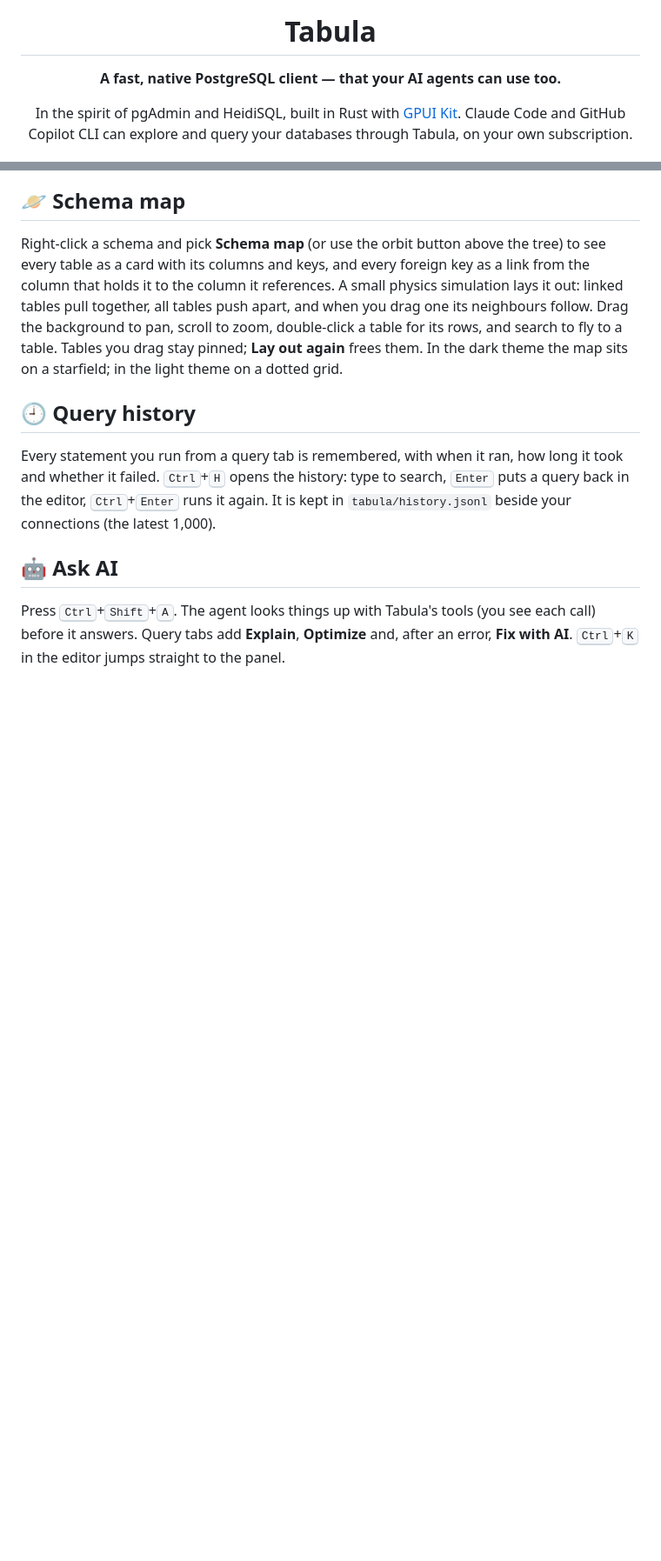
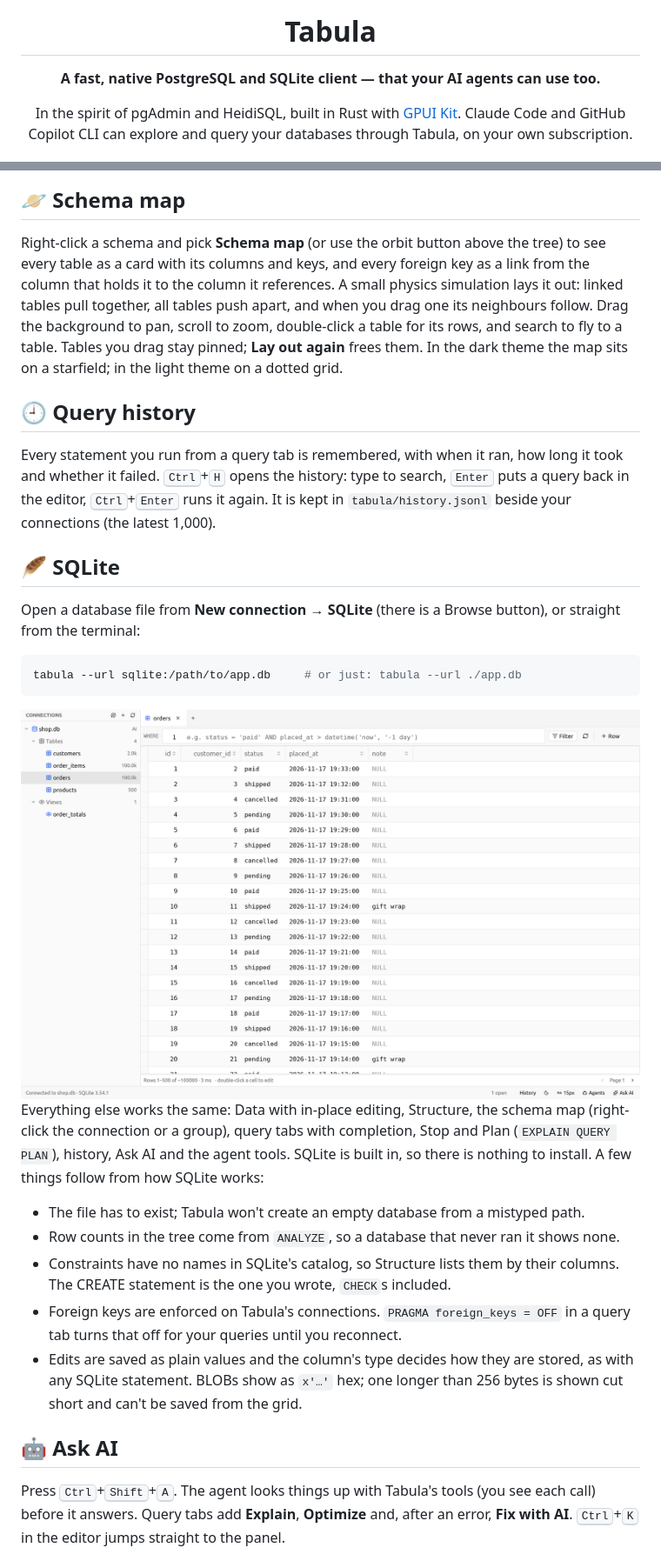
Before and after one commit to fairhurt/tabula, a Markdown page: README.md, 2 parts joined by grey strips. Shown at 87% size. Rendered like a GitHub page; pictures changed too: docs/sqlite-light.png (added); blank space fills up the shorter version.

````diff
--- a/README.md
+++ b/README.md
@@ -4,7 +4,7 @@
 
 # Tabula
 
-**A fast, native PostgreSQL client — that your AI agents can use too.**
+**A fast, native PostgreSQL and SQLite client — that your AI agents can use too.**
 
 In the spirit of pgAdmin and HeidiSQL, built in Rust with [GPUI Kit](https://gpui-kit.com).
 Claude Code and GitHub Copilot CLI can explore and query your databases through Tabula, on your own subscription.
@@ -93,6 +94,27 @@ Right-click a schema and pick **Schema map** (or use the orbit button above the
 ## 🕘 Query history
 
 Every statement you run from a query tab is remembered, with when it ran, how long it took and whether it failed. <kbd>Ctrl</kbd>+<kbd>H</kbd> opens the history: type to search, <kbd>Enter</kbd> puts a query back in the editor, <kbd>Ctrl</kbd>+<kbd>Enter</kbd> runs it again. It is kept in `tabula/history.jsonl` beside your connections (the latest 1,000).
+
+## 🪶 SQLite
+
+Open a database file from **New connection** → **SQLite** (there is a Browse button), or straight from the terminal:
+
+```sh
+tabula --url sqlite:/path/to/app.db     # or just: tabula --url ./app.db
+```
+
+<picture>
+  <source media="(prefers-color-scheme: dark)" srcset="docs/sqlite-dark.png">
+  <img src="docs/sqlite-light.png" alt="A SQLite file open in Tabula, browsing its orders table">
+</picture>
+
+Everything else works the same: Data with in-place editing, Structure, the schema map (right-click the connection or a group), query tabs with completion, Stop and Plan (`EXPLAIN QUERY PLAN`), history, Ask AI and the agent tools. SQLite is built in, so there is nothing to install. A few things follow from how SQLite works:
+
+- The file has to exist; Tabula won't create an empty database from a mistyped path.
+- Row counts in the tree come from `ANALYZE`, so a database that never ran it shows none.
+- Constraints have no names in SQLite's catalog, so Structure lists them by their columns. The CREATE statement is the one you wrote, `CHECK`s included.
+- Foreign keys are enforced on Tabula's connections. `PRAGMA foreign_keys = OFF` in a query tab turns that off for your queries until you reconnect.
+- Edits are saved as plain values and the column's type decides how they are stored, as with any SQLite statement. BLOBs show as `x'…'` hex; one longer than 256 bytes is shown cut short and can't be saved from the grid.
 
 ## 🤖 Ask AI
 
````
Also changed, not shown: other parts of README.md (+15 -6 lines), docs/sqlite-dark.png (added), 16 other files.
